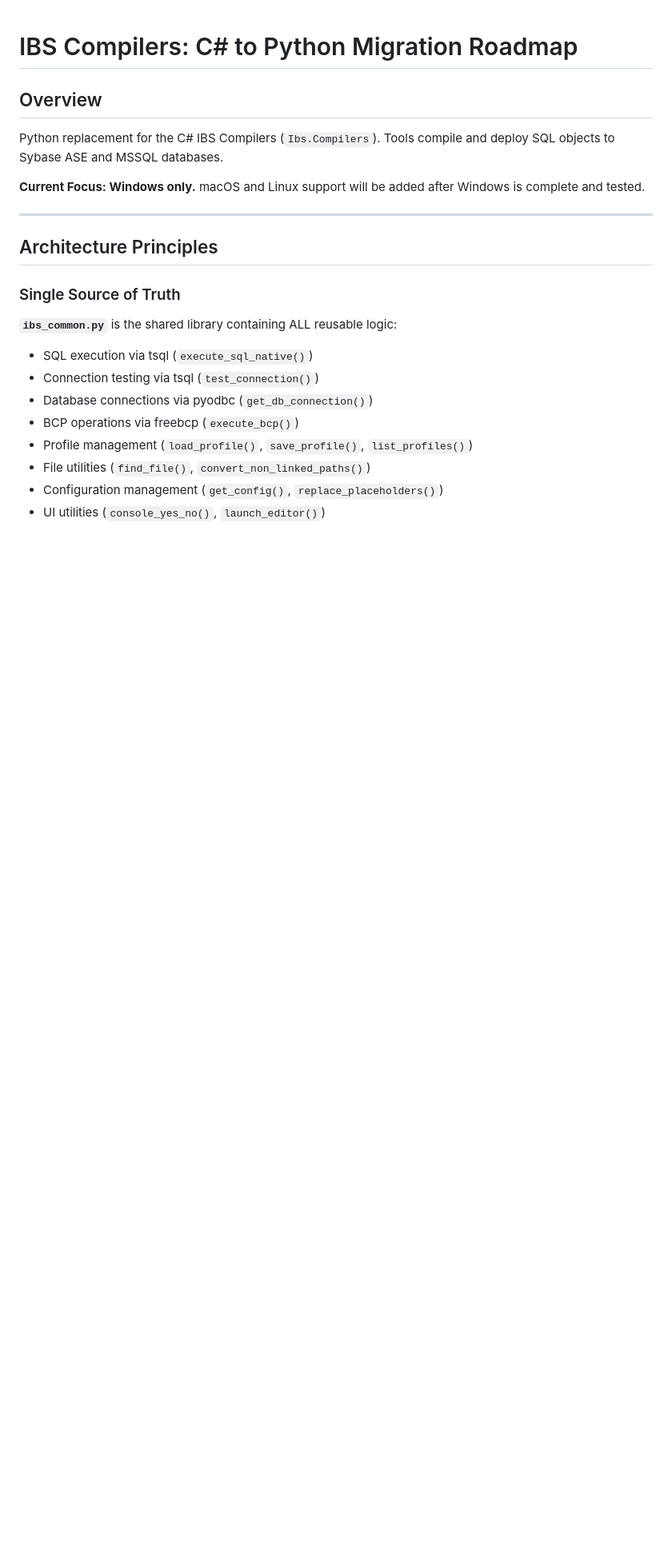
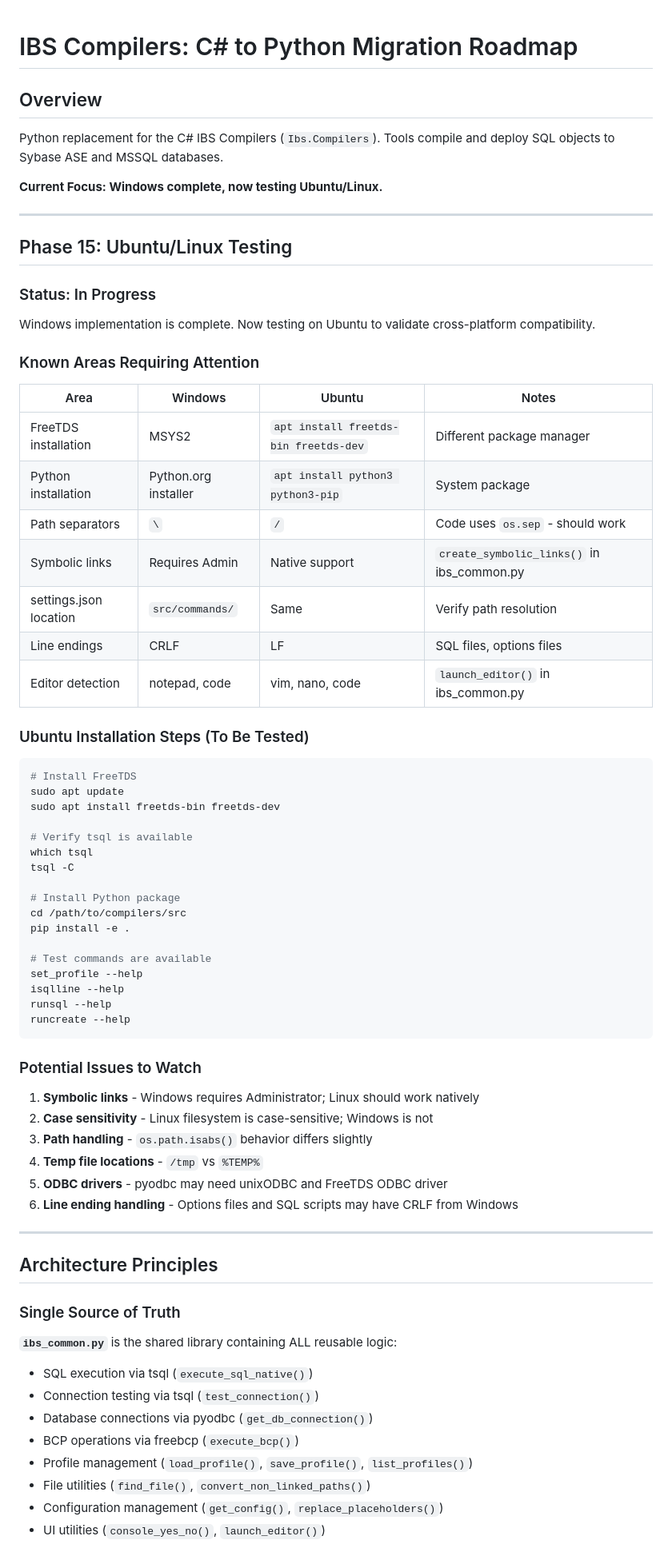
Before and after one commit to innovative247/compilers, a Markdown page: PROJECT_STATUS.md, the part around the change. Shown at 80% size. Drawn GitHub-style; blank space fills up the shorter version.

Commit message:
Updated project status to start working on Ubuntu version.

````diff
--- a/PROJECT_STATUS.md
+++ b/PROJECT_STATUS.md
@@ -4,7 +4,58 @@
 
 Python replacement for the C# IBS Compilers (`Ibs.Compilers`). Tools compile and deploy SQL objects to Sybase ASE and MSSQL databases.
 
-**Current Focus: Windows only.** macOS and Linux support will be added after Windows is complete and tested.
+**Current Focus: Windows complete, now testing Ubuntu/Linux.**
+
+---
+
+## Phase 15: Ubuntu/Linux Testing
+
+### Status: In Progress
+
+Windows implementation is complete. Now testing on Ubuntu to validate cross-platform compatibility.
+
+### Known Areas Requiring Attention
+
+| Area | Windows | Ubuntu | Notes |
+|------|---------|--------|-------|
+| FreeTDS installation | MSYS2 | `apt install freetds-bin freetds-dev` | Different package manager |
+| Python installation | Python.org installer | `apt install python3 python3-pip` | System package |
+| Path separators | `\` | `/` | Code uses `os.sep` - should work |
+| Symbolic links | Requires Admin | Native support | `create_symbolic_links()` in ibs_common.py |
+| settings.json location | `src/commands/` | Same | Verify path resolution |
+| Line endings | CRLF | LF | SQL files, options files |
+| Editor detection | notepad, code | vim, nano, code | `launch_editor()` in ibs_common.py |
+
+### Ubuntu Installation Steps (To Be Tested)
+
+```bash
+# Install FreeTDS
+sudo apt update
+sudo apt install freetds-bin freetds-dev
+
+# Verify tsql is available
+which tsql
+tsql -C
+
+# Install Python package
+cd /path/to/compilers/src
+pip install -e .
+
+# Test commands are available
+set_profile --help
+isqlline --help
+runsql --help
+runcreate --help
+```
+
+### Potential Issues to Watch
+
+1. **Symbolic links** - Windows requires Administrator; Linux should work natively
+2. **Case sensitivity** - Linux filesystem is case-sensitive; Windows is not
+3. **Path handling** - `os.path.isabs()` behavior differs slightly
+4. **Temp file locations** - `/tmp` vs `%TEMP%`
+5. **ODBC drivers** - pyodbc may need unixODBC and FreeTDS ODBC driver
+6. **Line ending handling** - Options files and SQL scripts may have CRLF from Windows
 
 ---
 
````
